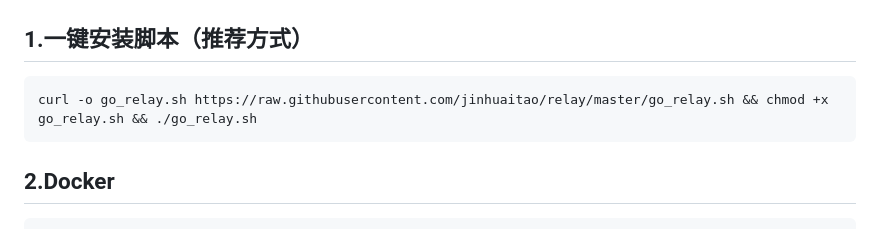
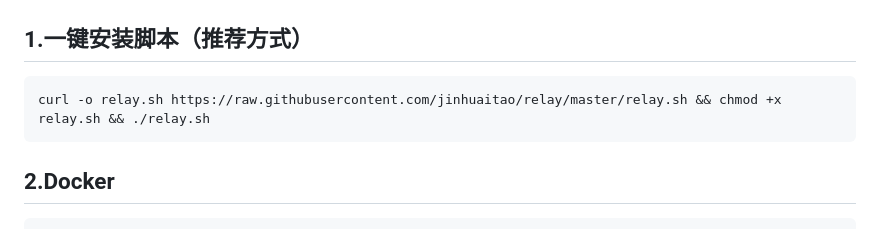
Before and after one commit to jinhuaitao/relay, a Markdown page: README.md, the part around the change. Rendered like a GitHub page.

````diff
--- a/README.md
+++ b/README.md
@@ -71,7 +71,7 @@ atomic 原子操作处理流量计数，确保统计准确且高效。
 
 ## 1.一键安装脚本（推荐方式）
 ```
-curl -o go_relay.sh https://raw.githubusercontent.com/jinhuaitao/relay/master/go_relay.sh && chmod +x go_relay.sh && ./go_relay.sh
+curl -o relay.sh https://raw.githubusercontent.com/jinhuaitao/relay/master/relay.sh && chmod +x relay.sh && ./relay.sh
 ```
 
 ## 2.Docker
````
